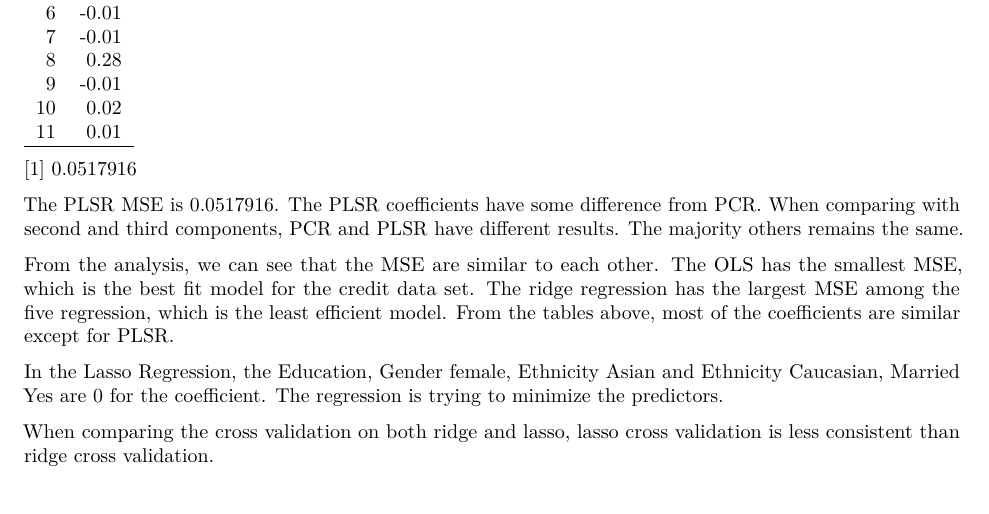
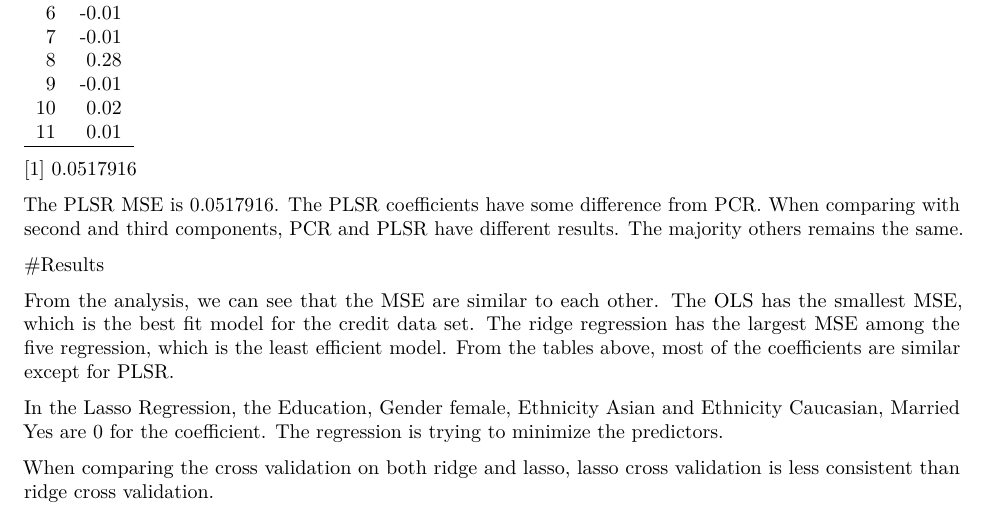
Before and after one commit to leanne8/stat159-fall2016-project2, an R Markdown document (report/report.Rmd): part of page 4 of 7, cut so that both start at the same text. Rendered offline with R 4.5, knitr and Pandoc, then LaTeX, with nearby package versions.

Commit message:
just realize missing the results header

```diff
--- a/report/report.Rmd
+++ b/report/report.Rmd
@@ -120,6 +120,7 @@ plsrMSE
 The PLSR MSE is 0.0517916.
 The PLSR coefficients have some difference from PCR. When comparing with second and third components, PCR and PLSR have different results. The majority others remains the same.
 
+#Results
 
 From the analysis, we can see that the MSE are similar to each other. The OLS has the smallest MSE, which is the best fit model for the credit data set. The ridge regression has the largest MSE among the five regression, which is the least efficient model. From the tables above, most of the coefficients are similar except for PLSR.
 
```
